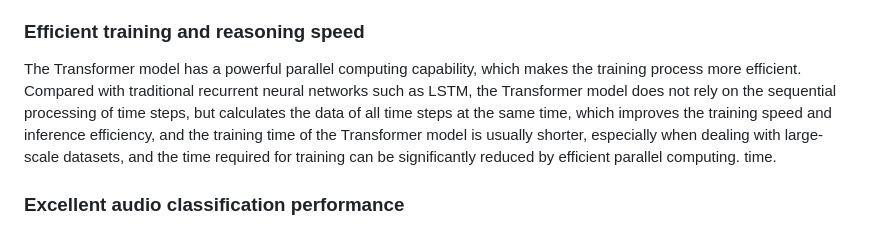
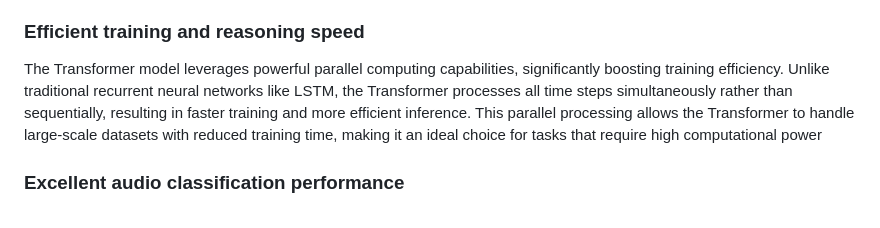
Before and after one commit to Woof-AI/WOOF-recognition, a Markdown page: README.md, the part around the change. Rendered like a GitHub page.

```diff
--- a/README.md
+++ b/README.md
@@ -34,7 +34,7 @@ Barking vs. Non-Barking - After feature extraction and global modeling, the feat
 Transformer's self-attention mechanism allows it to capture long-range dependencies across each time step of the input audio. This is important for audio signals such as the sound of a barking dog, which exhibits specific rhythmic, pitch and timing variations. Transformer is able to capture these long temporal features more efficiently and accurately than traditional LSTM models.
 
 ### Efficient training and reasoning speed
-The Transformer model has a powerful parallel computing capability, which makes the training process more efficient. Compared with traditional recurrent neural networks such as LSTM, the Transformer model does not rely on the sequential processing of time steps, but calculates the data of all time steps at the same time, which improves the training speed and inference efficiency, and the training time of the Transformer model is usually shorter, especially when dealing with large-scale datasets, and the time required for training can be significantly reduced by efficient parallel computing. time.
+The Transformer model leverages powerful parallel computing capabilities, significantly boosting training efficiency. Unlike traditional recurrent neural networks like LSTM, the Transformer processes all time steps simultaneously rather than sequentially, resulting in faster training and more efficient inference. This parallel processing allows the Transformer to handle large-scale datasets with reduced training time, making it an ideal choice for tasks that require high computational power
 
 ### Excellent audio classification performance
 Unlike CNN + LSTM, Transformer is able to capture both local and global features of audio through the self-attention mechanism, and is able to effectively handle long audio sequences. It is particularly good at classifying complex audio events (e.g., dog barking), and can accurately recognize and distinguish between different types of sound events.
```
